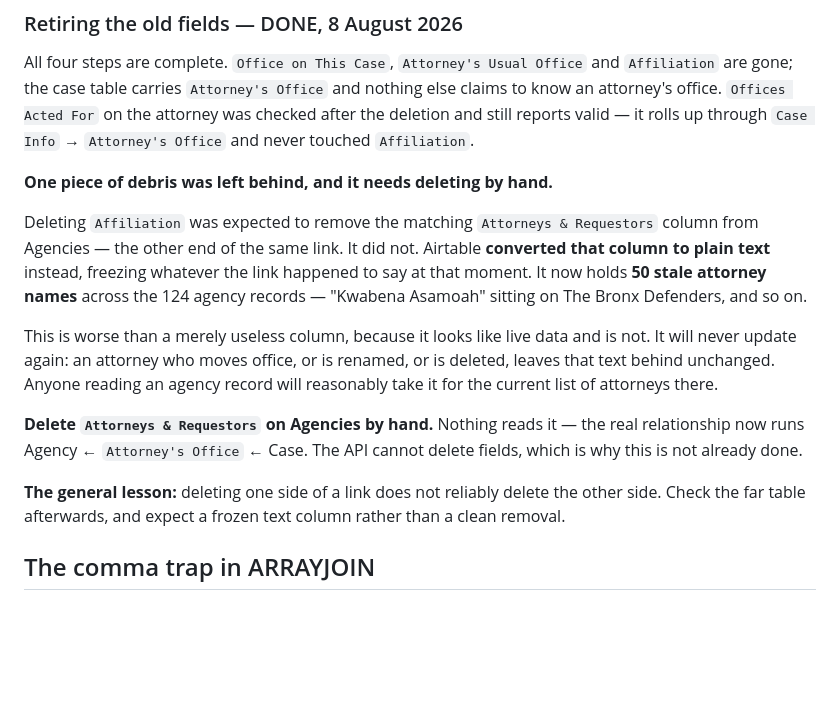
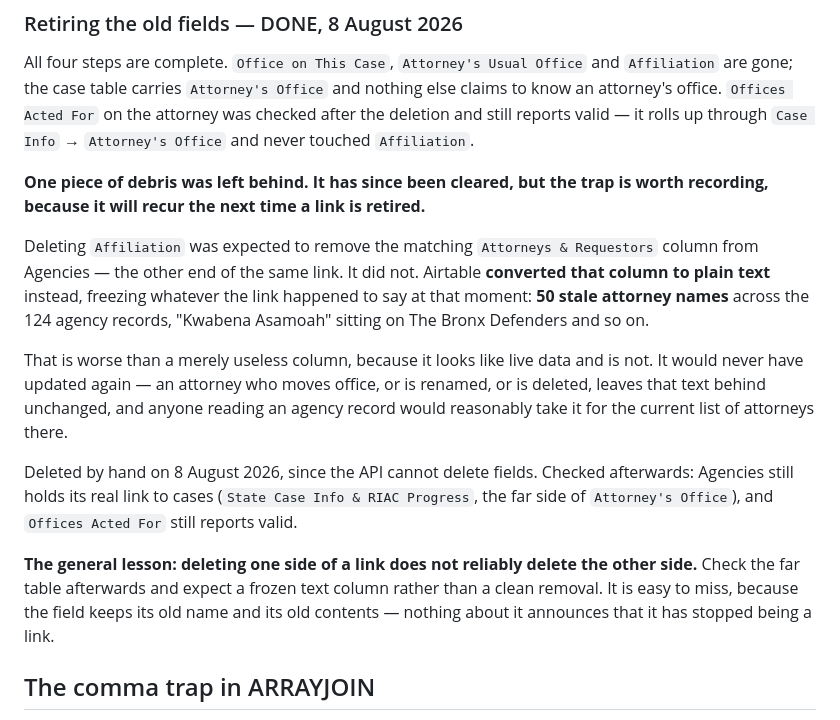
Before and after one commit to maildej/nyriac.com, a Markdown page: AIRTABLE.md, the part around the change. Rendered like a GitHub page; blank space fills up the shorter version.

Commit message:
Record the Agencies text-column cleanup as done
The stale Attorneys & Requestors column on Agencies was deleted by hand.
Verified after the deletion that Agencies still holds its real link to cases
(State Case Info & RIAC Progress, the far side of Attorney's Office) and that
Offices Acted For still reports valid.

Kept the description of the trap itself, since deleting one side of a link
leaving a frozen text column on the other side will recur.

Co-Authored-By: Claude Opus 5 <noreply@anthropic.com>

```diff
--- a/AIRTABLE.md
+++ b/AIRTABLE.md
@@ -499,26 +499,28 @@ to know an attorney's office. `Offices Acted For` on the attorney was checked af
 deletion and still reports valid — it rolls up through `Case Info` → `Attorney's Office`
 and never touched `Affiliation`.
 
-**One piece of debris was left behind, and it needs deleting by hand.**
+**One piece of debris was left behind. It has since been cleared, but the trap is worth
+recording, because it will recur the next time a link is retired.**
 
 Deleting `Affiliation` was expected to remove the matching `Attorneys & Requestors` column
 from Agencies — the other end of the same link. It did not. Airtable **converted that
-column to plain text** instead, freezing whatever the link happened to say at that moment.
-It now holds **50 stale attorney names** across the 124 agency records — "Kwabena Asamoah"
-sitting on The Bronx Defenders, and so on.
+column to plain text** instead, freezing whatever the link happened to say at that moment:
+**50 stale attorney names** across the 124 agency records, "Kwabena Asamoah" sitting on The
+Bronx Defenders and so on.
 
-This is worse than a merely useless column, because it looks like live data and is not.
-It will never update again: an attorney who moves office, or is renamed, or is deleted,
-leaves that text behind unchanged. Anyone reading an agency record will reasonably take it
-for the current list of attorneys there.
+That is worse than a merely useless column, because it looks like live data and is not. It
+would never have updated again — an attorney who moves office, or is renamed, or is
+deleted, leaves that text behind unchanged, and anyone reading an agency record would
+reasonably take it for the current list of attorneys there.
 
-**Delete `Attorneys & Requestors` on Agencies by hand.** Nothing reads it — the real
-relationship now runs Agency ← `Attorney's Office` ← Case. The API cannot delete fields,
-which is why this is not already done.
+Deleted by hand on 8 August 2026, since the API cannot delete fields. Checked afterwards:
+Agencies still holds its real link to cases (`State Case Info & RIAC Progress`, the far
+side of `Attorney's Office`), and `Offices Acted For` still reports valid.
 
-**The general lesson:** deleting one side of a link does not reliably delete the other
-side. Check the far table afterwards, and expect a frozen text column rather than a clean
-removal.
+**The general lesson: deleting one side of a link does not reliably delete the other side.**
+Check the far table afterwards and expect a frozen text column rather than a clean removal.
+It is easy to miss, because the field keeps its old name and its old contents — nothing
+about it announces that it has stopped being a link.
 
 ## The comma trap in ARRAYJOIN
 
```
Also changed, not shown: AIRTABLE-TODO.md (+6 -6 lines).
